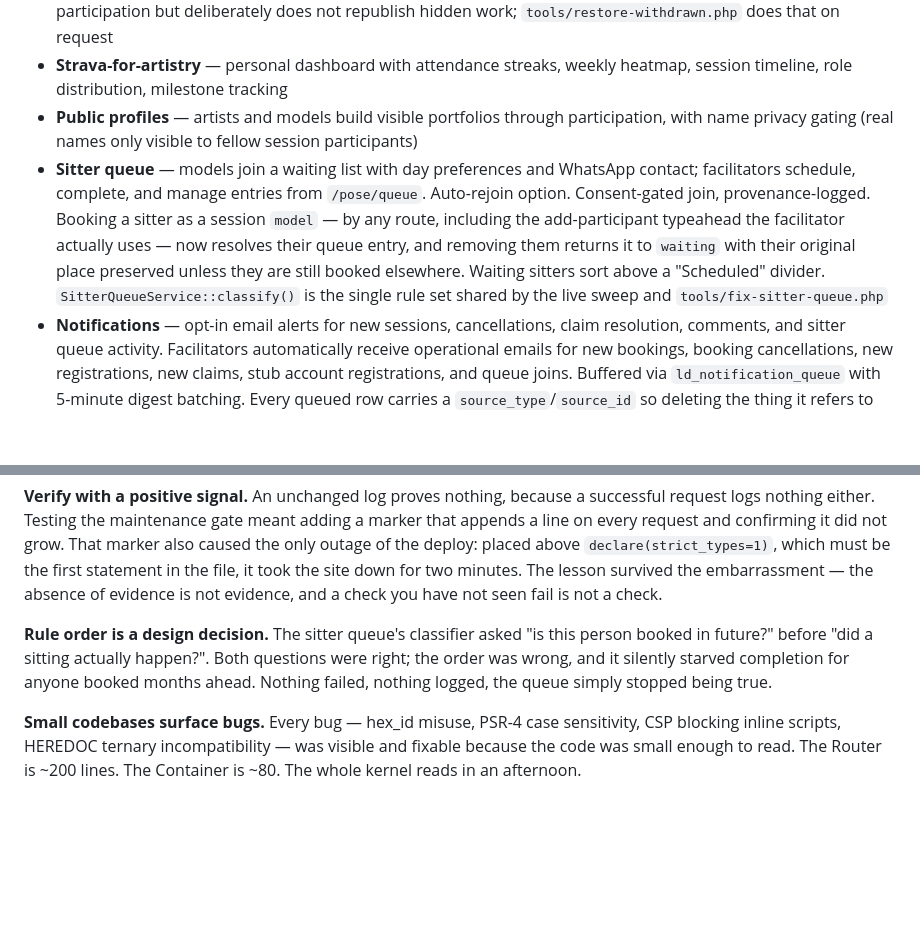
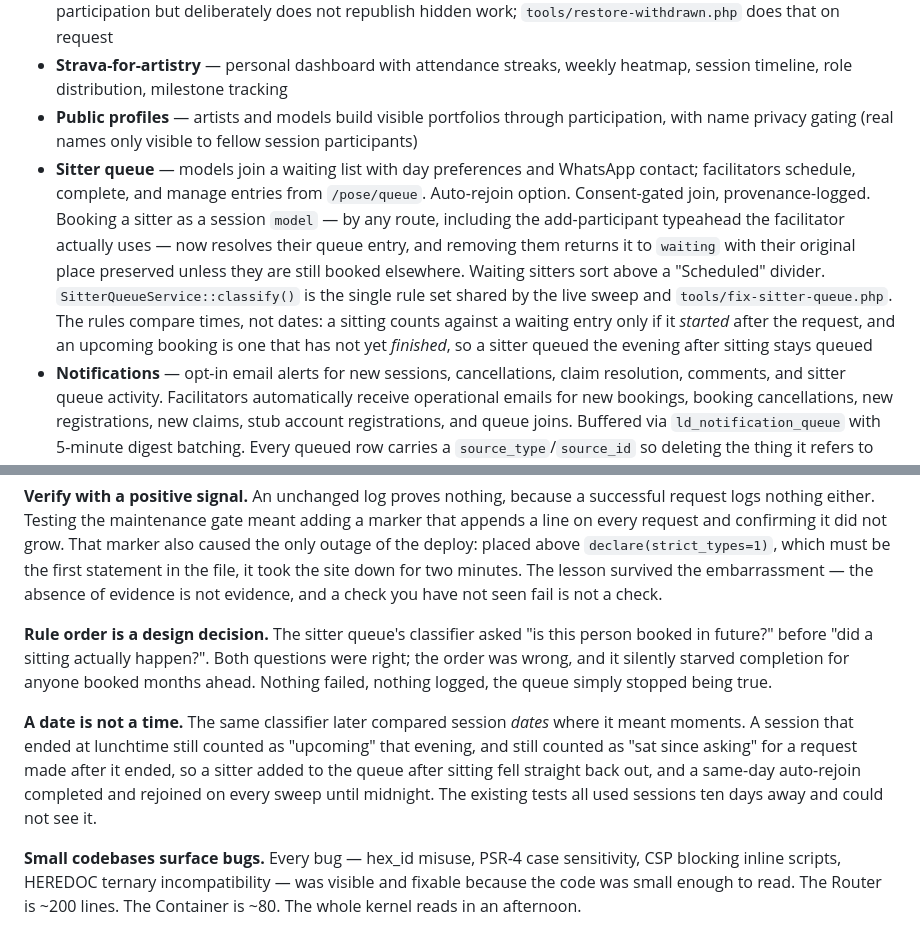
Before and after one commit to AndreClements/lifedrawing, a Markdown page: README.md, 2 parts joined by grey strips. Rendered like a GitHub page; blank space fills up the shorter version.

Commit message:
Document that the sitter queue compares times, not dates
Co-Authored-By: Claude Opus 5.5 (1M context) <noreply@anthropic.com>

```diff
--- a/README.md
+++ b/README.md
@@ -17,7 +17,7 @@ A digital home for LDR that enables:
 - **Consent system** — `pending → granted → withdrawn` state machine, enforced by middleware before identity-exposing operations. Non-consented users see contextual prompts instead of disabled buttons; HTMX errors redirect to consent page. Withdrawal is reachable from profile settings and **moves the person's uploaded files out of the web root** into `storage/withdrawn/`, because `.htaccess` serves existing files without PHP — hiding the database row alone leaves the image fetchable at its direct URL. The gate reads consent from the database, not the browser session, so a second logged-in browser cannot keep a stale `granted`. Re-granting restores participation but deliberately does not republish hidden work; `tools/restore-withdrawn.php` does that on request
 - **Strava-for-artistry** — personal dashboard with attendance streaks, weekly heatmap, session timeline, role distribution, milestone tracking
 - **Public profiles** — artists and models build visible portfolios through participation, with name privacy gating (real names only visible to fellow session participants)
-- **Sitter queue** — models join a waiting list with day preferences and WhatsApp contact; facilitators schedule, complete, and manage entries from `/pose/queue`. Auto-rejoin option. Consent-gated join, provenance-logged. Booking a sitter as a session `model` — by any route, including the add-participant typeahead the facilitator actually uses — now resolves their queue entry, and removing them returns it to `waiting` with their original place preserved unless they are still booked elsewhere. Waiting sitters sort above a "Scheduled" divider. `SitterQueueService::classify()` is the single rule set shared by the live sweep and `tools/fix-sitter-queue.php`
+- **Sitter queue** — models join a waiting list with day preferences and WhatsApp contact; facilitators schedule, complete, and manage entries from `/pose/queue`. Auto-rejoin option. Consent-gated join, provenance-logged. Booking a sitter as a session `model` — by any route, including the add-participant typeahead the facilitator actually uses — now resolves their queue entry, and removing them returns it to `waiting` with their original place preserved unless they are still booked elsewhere. Waiting sitters sort above a "Scheduled" divider. `SitterQueueService::classify()` is the single rule set shared by the live sweep and `tools/fix-sitter-queue.php`. The rules compare times, not dates: a sitting counts against a waiting entry only if it *started* after the request, and an upcoming booking is one that has not yet *finished*, so a sitter queued the evening after sitting stays queued
 - **Notifications** — opt-in email alerts for new sessions, cancellations, claim resolution, comments, and sitter queue activity. Facilitators automatically receive operational emails for new bookings, booking cancellations, new registrations, new claims, stub account registrations, and queue joins. Buffered via `ld_notification_queue` with 5-minute digest batching. Every queued row carries a `source_type`/`source_id` so deleting the thing it refers to cancels the mail before it goes out, and eligibility (consent, preference, stub address) is re-checked at send time rather than only when queued
 - **LDRBot feedback** — AI-generated artwork feedback posted as comments after each session. Two CLI tools (`ldrbot-query.php`, `ldrbot-post.php`) handle data gathering and posting; feedback is written by Claude viewing each image, guided by `VOICE.md`. LDRBot name always visible, notifications target artist claimant only
 - **WhatsApp schedule** — facilitator-facing formatted session schedule for sharing to the community WhatsApp group. Italic session titles, bold header, and a trailing sign-up URL so recipients can tap through
@@ -402,6 +402,13 @@ were right; the order was wrong, and it silently starved completion for anyone
 booked months ahead. Nothing failed, nothing logged, the queue simply stopped
 being true.
 
+**A date is not a time.** The same classifier later compared session *dates*
+where it meant moments. A session that ended at lunchtime still counted as
+"upcoming" that evening, and still counted as "sat since asking" for a request
+made after it ended, so a sitter added to the queue after sitting fell straight
+back out, and a same-day auto-rejoin completed and rejoined on every sweep until
+midnight. The existing tests all used sessions ten days away and could not see it.
+
 **Small codebases surface bugs.** Every bug — hex_id misuse, PSR-4 case sensitivity, CSP blocking inline scripts, HEREDOC ternary incompatibility — was visible and fixable because the code was small enough to read. The Router is ~200 lines. The Container is ~80. The whole kernel reads in an afternoon.
 
 ## Session continuity
```
